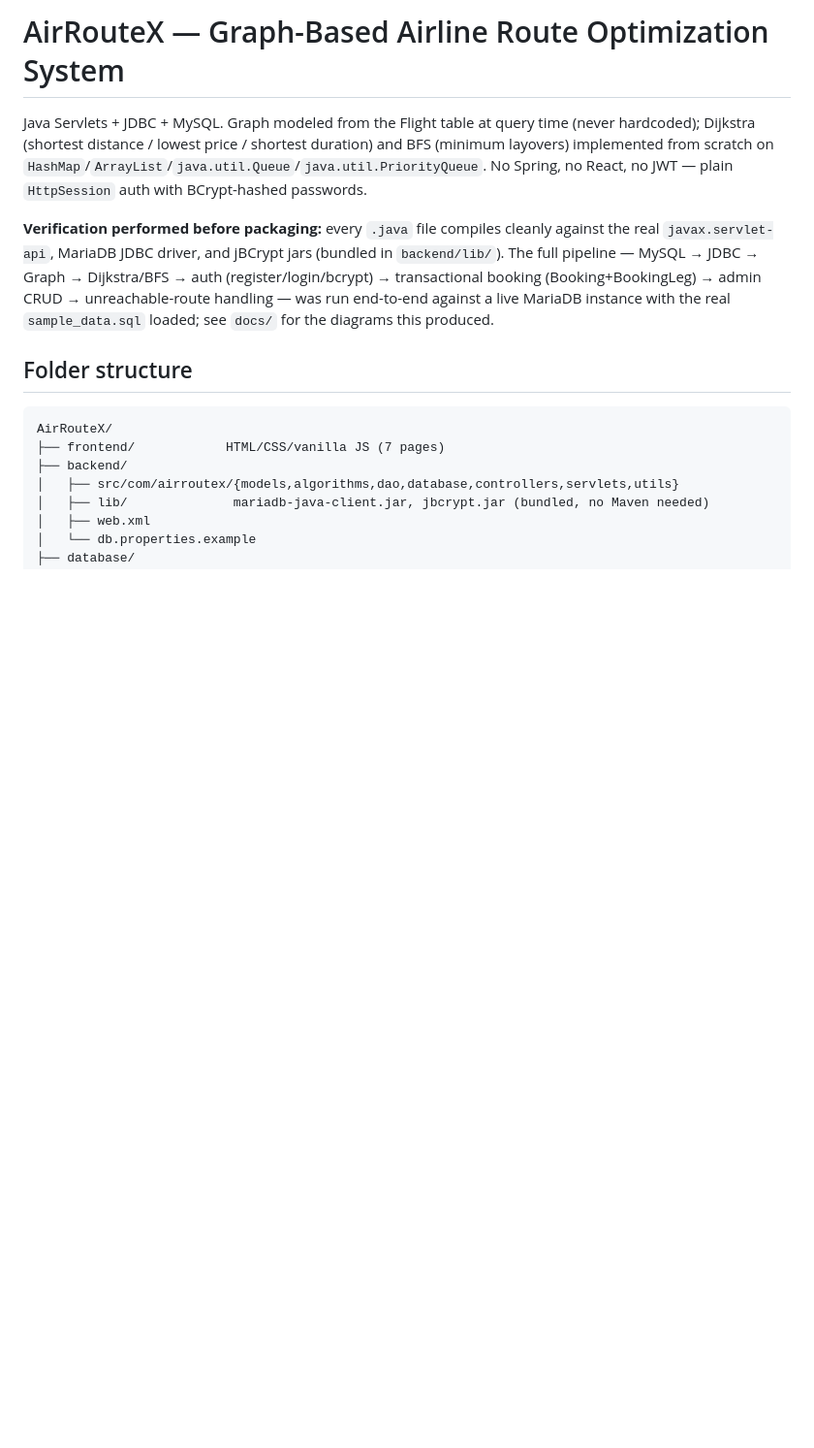
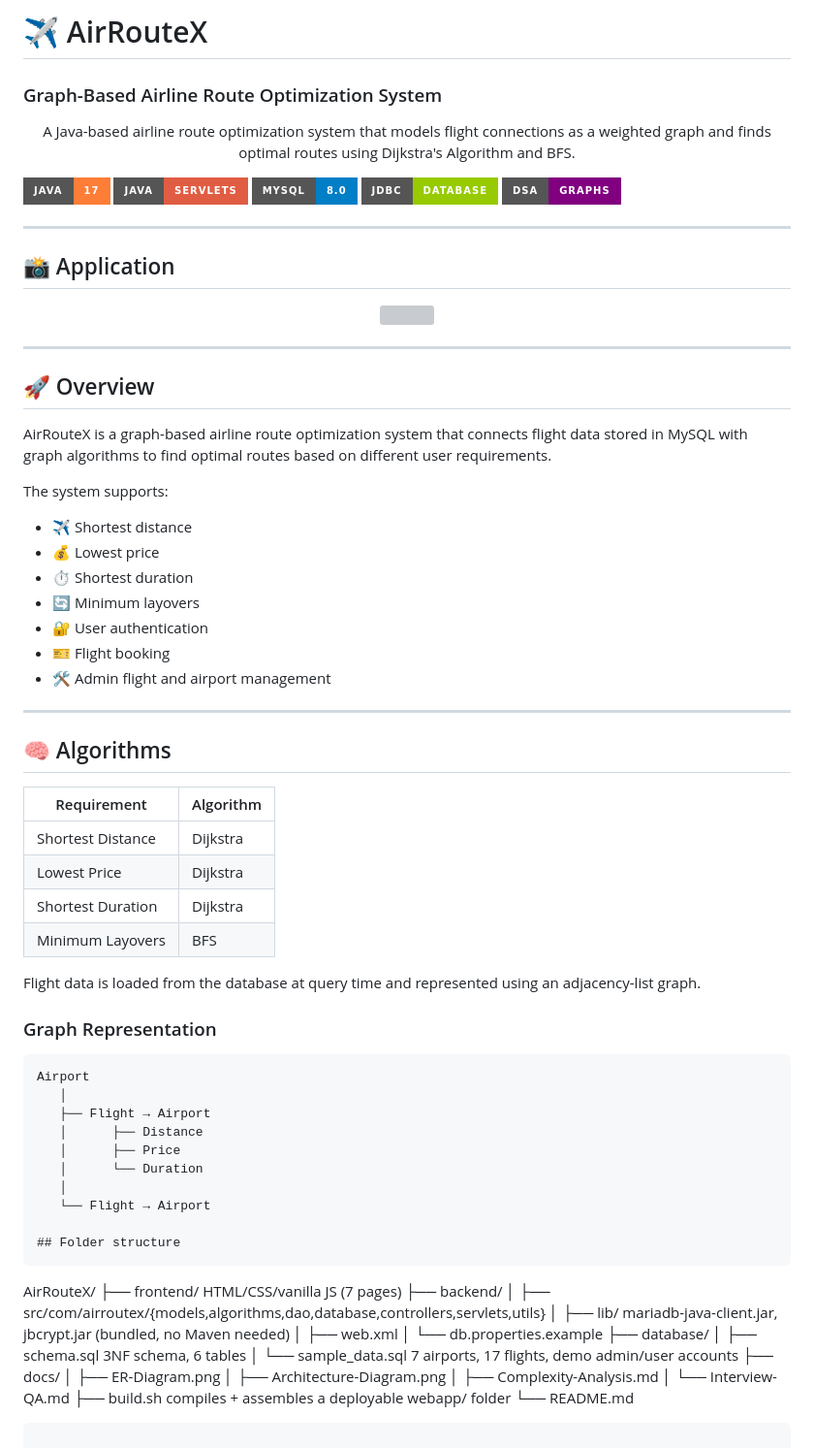
Before and after one commit to Shivani-Mohokar/AirRouteX, a Markdown page: README.md, the part around the change. Shown at 97% size. GitHub-like rendering; badges without logos; blank space fills up the shorter version; grey boxes are pictures that could not be loaded.

````diff
--- a/README.md
+++ b/README.md
@@ -1,8 +1,74 @@
-# AirRouteX — Graph-Based Airline Route Optimization System
+# ✈️ AirRouteX
 
-Java Servlets + JDBC + MySQL. Graph modeled from the Flight table at query time (never hardcoded); Dijkstra (shortest distance / lowest price / shortest duration) and BFS (minimum layovers) implemented from scratch on `HashMap`/`ArrayList`/`java.util.Queue`/`java.util.PriorityQueue`. No Spring, no React, no JWT — plain `HttpSession` auth with BCrypt-hashed passwords.
+### Graph-Based Airline Route Optimization System
 
-**Verification performed before packaging:** every `.java` file compiles cleanly against the real `javax.servlet-api`, MariaDB JDBC driver, and jBCrypt jars (bundled in `backend/lib/`). The full pipeline — MySQL → JDBC → Graph → Dijkstra/BFS → auth (register/login/bcrypt) → transactional booking (Booking+BookingLeg) → admin CRUD → unreachable-route handling — was run end-to-end against a live MariaDB instance with the real `sample_data.sql` loaded; see `docs/` for the diagrams this produced.
+<p align="center">
+  A Java-based airline route optimization system that models flight
+  connections as a weighted graph and finds optimal routes using
+  Dijkstra's Algorithm and BFS.
+</p>
+
+<p align="center">
+
+![Java](https://img.shields.io/badge/Java-17-orange?style=for-the-badge&logo=openjdk)
+![Servlets](https://img.shields.io/badge/Java-Servlets-red?style=for-the-badge)
+![MySQL](https://img.shields.io/badge/MySQL-8.0-blue?style=for-the-badge&logo=mysql)
+![JDBC](https://img.shields.io/badge/JDBC-Database-green?style=for-the-badge)
+![DSA](https://img.shields.io/badge/DSA-Graphs-purple?style=for-the-badge)
+
+</p>
+
+---
+
+## 📸 Application
+
+<p align="center">
+  <img src="docs/screenshots/home.png" width="850">
+</p>
+
+---
+
+## 🚀 Overview
+
+AirRouteX is a graph-based airline route optimization system that
+connects flight data stored in MySQL with graph algorithms to find
+optimal routes based on different user requirements.
+
+The system supports:
+
+- ✈️ Shortest distance
+- 💰 Lowest price
+- ⏱️ Shortest duration
+- 🔄 Minimum layovers
+- 🔐 User authentication
+- 🎫 Flight booking
+- 🛠️ Admin flight and airport management
+
+---
+
+## 🧠 Algorithms
+
+| Requirement | Algorithm |
+|---|---|
+| Shortest Distance | Dijkstra |
+| Lowest Price | Dijkstra |
+| Shortest Duration | Dijkstra |
+| Minimum Layovers | BFS |
+
+Flight data is loaded from the database at query time and represented
+using an adjacency-list graph.
+
+### Graph Representation
+
+```text
+Airport
+   │
+   ├── Flight → Airport
+   │      ├── Distance
+   │      ├── Price
+   │      └── Duration
+   │
+   └── Flight → Airport
 
 ## Folder structure
 ```
````
